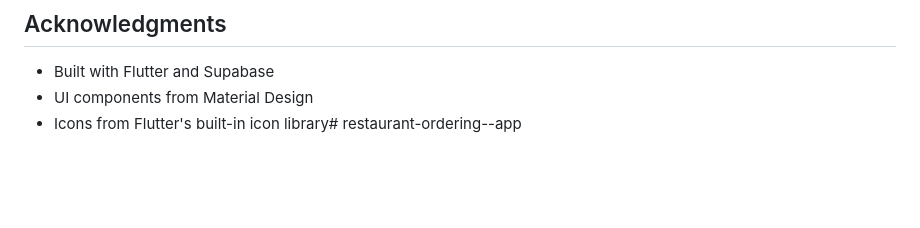
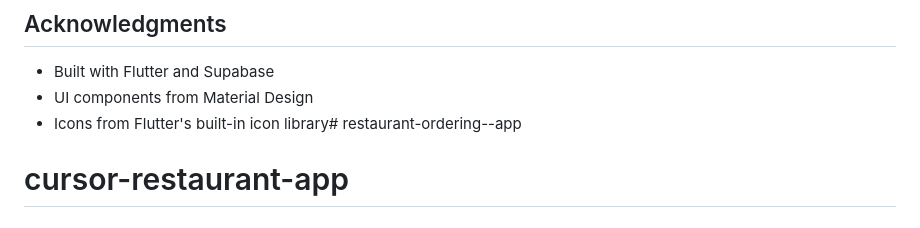
Before and after one commit to CliveStruv56/restaurant-ordering--app, a Markdown page: README.md, the part around the change. GitHub-like rendering; blank space fills up the shorter version.

```diff
--- a/README.md
+++ b/README.md
@@ -125,3 +125,4 @@ Clive Struver - clive@platform91.com
 - Built with Flutter and Supabase
 - UI components from Material Design
 - Icons from Flutter's built-in icon library# restaurant-ordering--app
+# cursor-restaurant-app
```
